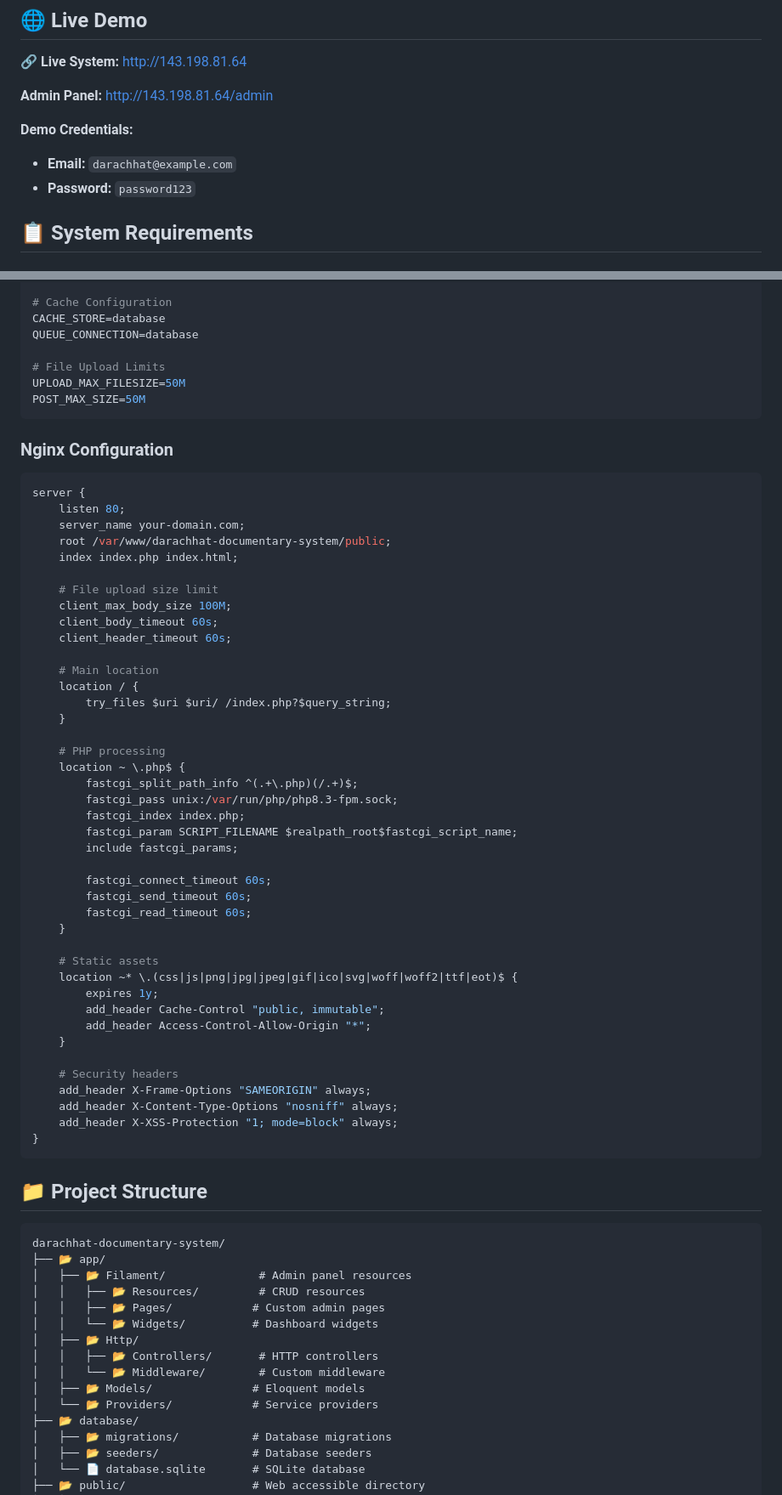
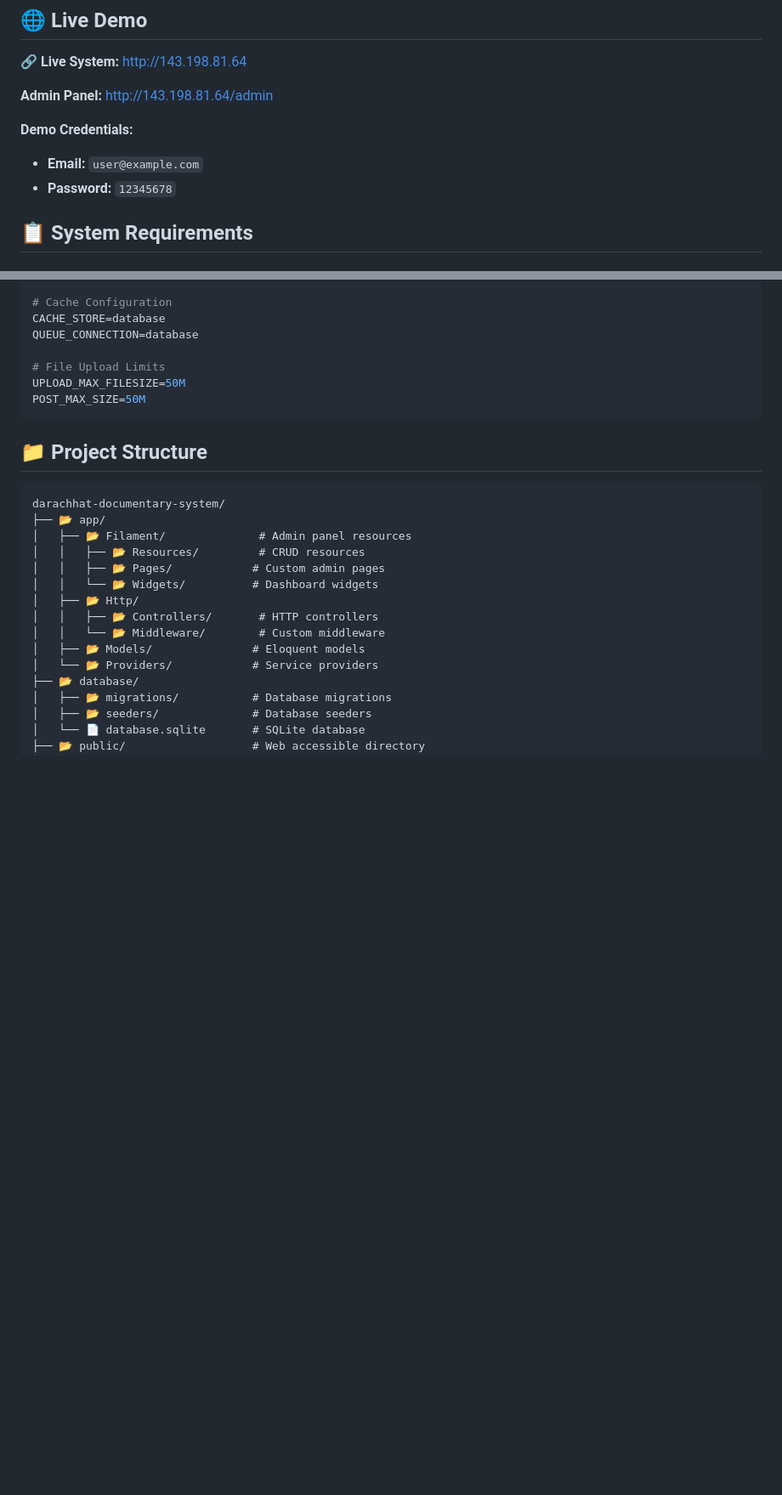
Before and after one commit to Darachhat/darachhat_documentmanagentksfh, a Markdown page: README.md, 2 parts joined by grey strips. Shown at 85% size. Drawn GitHub-style; blank space fills up the shorter version.

````diff
--- a/README.md
+++ b/README.md
@@ -41,8 +41,8 @@ A comprehensive document management system built specifically for **Darachhat Ho
 **Admin Panel:** [http://143.198.81.64/admin](http://143.198.81.64/admin)
 
 **Demo Credentials:**
-- **Email:** `darachhat@example.com`
-- **Password:** `password123`
+- **Email:** `user@example.com`
+- **Password:** `12345678`
 
 ## 📋 System Requirements
 
@@ -171,50 +171,6 @@ UPLOAD_MAX_FILESIZE=50M
 POST_MAX_SIZE=50M
 ```
 
-### Nginx Configuration
-```nginx
-server {
-    listen 80;
-    server_name your-domain.com;
-    root /var/www/darachhat-documentary-system/public;
-    index index.php index.html;
-
-    # File upload size limit
-    client_max_body_size 100M;
-    client_body_timeout 60s;
-    client_header_timeout 60s;
-
-    # Main location
-    location / {
-        try_files $uri $uri/ /index.php?$query_string;
-    }
-
-    # PHP processing
-    location ~ \.php$ {
-        fastcgi_split_path_info ^(.+\.php)(/.+)$;
-        fastcgi_pass unix:/var/run/php/php8.3-fpm.sock;
-        fastcgi_index index.php;
-        fastcgi_param SCRIPT_FILENAME $realpath_root$fastcgi_script_name;
-        include fastcgi_params;
-
-        fastcgi_connect_timeout 60s;
-        fastcgi_send_timeout 60s;
-        fastcgi_read_timeout 60s;
-    }
-
-    # Static assets
-    location ~* \.(css|js|png|jpg|jpeg|gif|ico|svg|woff|woff2|ttf|eot)$ {
-        expires 1y;
-        add_header Cache-Control "public, immutable";
-        add_header Access-Control-Allow-Origin "*";
-    }
-
-    # Security headers
-    add_header X-Frame-Options "SAMEORIGIN" always;
-    add_header X-Content-Type-Options "nosniff" always;
-    add_header X-XSS-Protection "1; mode=block" always;
-}
-```
 
 ## 📁 Project Structure
 
````
Also changed, not shown: other parts of README.md (+3 -2 lines).
